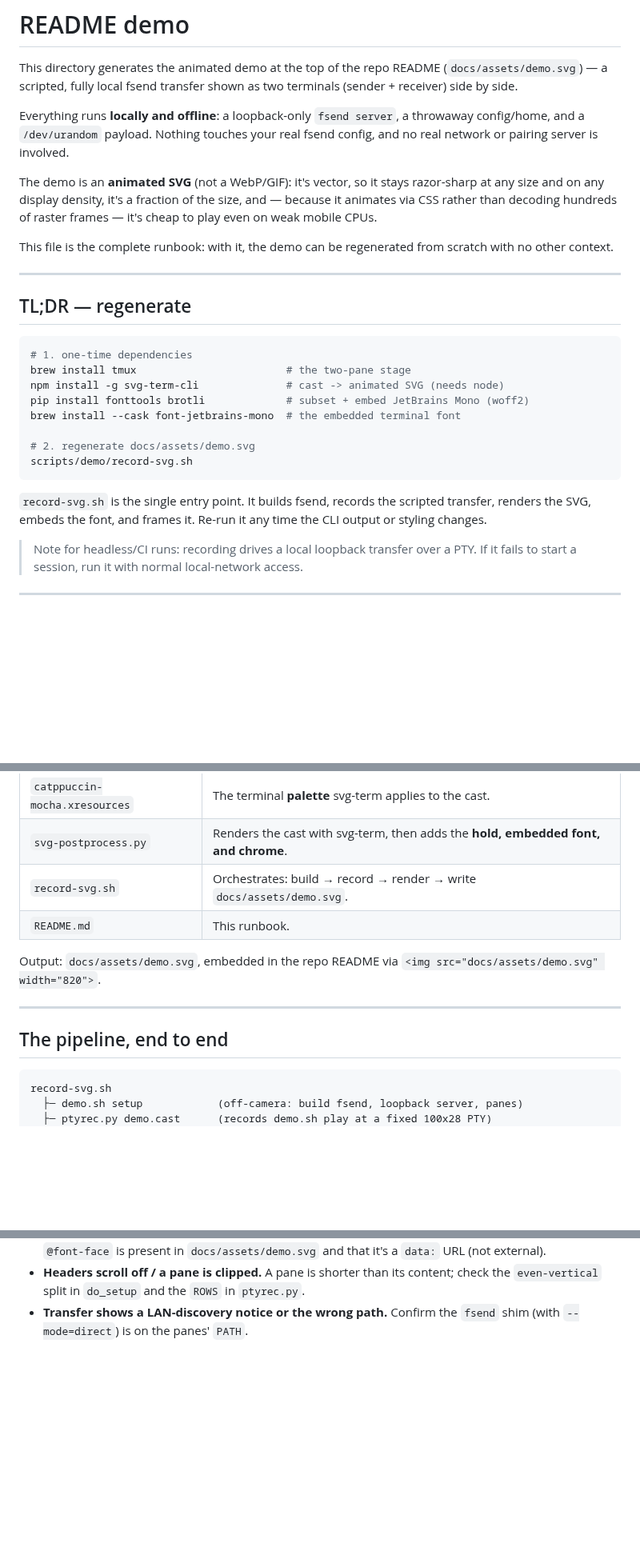
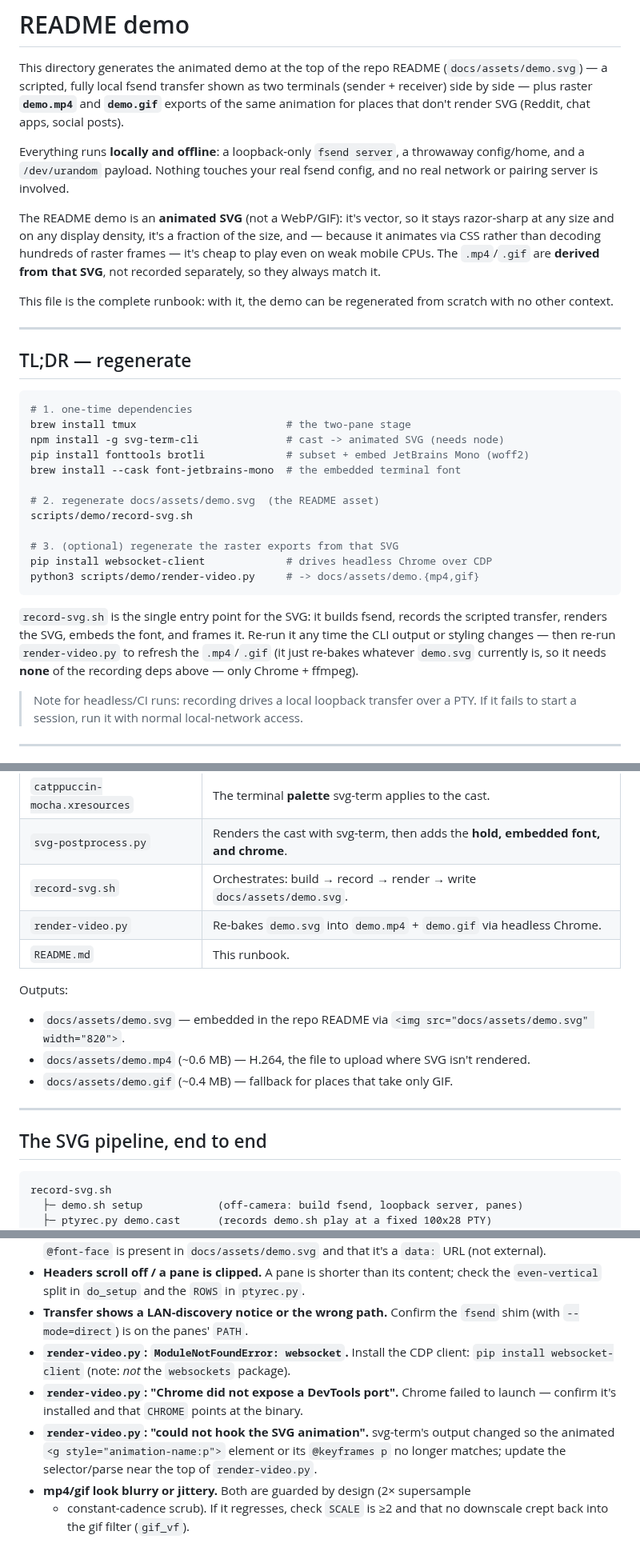
Before and after one commit to polius/fsend, a Markdown page: scripts/demo/README.md, 3 parts joined by grey strips. Shown at 80% size. GitHub-like rendering; blank space fills up the shorter version.

````diff
--- a/scripts/demo/README.md
+++ b/scripts/demo/README.md
@@ -2,16 +2,19 @@
 
 This directory generates the animated demo at the top of the repo README
 (`docs/assets/demo.svg`) — a scripted, fully local fsend transfer shown as two
-terminals (sender + receiver) side by side.
+terminals (sender + receiver) side by side — plus raster **`demo.mp4`** and
+**`demo.gif`** exports of the same animation for places that don't render SVG
+(Reddit, chat apps, social posts).
 
 Everything runs **locally and offline**: a loopback-only `fsend server`, a
 throwaway config/home, and a `/dev/urandom` payload. Nothing touches your real
 fsend config, and no real network or pairing server is involved.
 
-The demo is an **animated SVG** (not a WebP/GIF): it's vector, so it stays
+The README demo is an **animated SVG** (not a WebP/GIF): it's vector, so it stays
 razor-sharp at any size and on any display density, it's a fraction of the size,
 and — because it animates via CSS rather than decoding hundreds of raster frames
-— it's cheap to play even on weak mobile CPUs.
+— it's cheap to play even on weak mobile CPUs. The `.mp4`/`.gif` are **derived
+from that SVG**, not recorded separately, so they always match it.
 
 This file is the complete runbook: with it, the demo can be regenerated from
 scratch with no other context.
@@ -27,13 +30,19 @@ npm install -g svg-term-cli              # cast -> animated SVG (needs node)
 pip install fonttools brotli             # subset + embed JetBrains Mono (woff2)
 brew install --cask font-jetbrains-mono  # the embedded terminal font
 
-# 2. regenerate docs/assets/demo.svg
+# 2. regenerate docs/assets/demo.svg  (the README asset)
 scripts/demo/record-svg.sh
+
+# 3. (optional) regenerate the raster exports from that SVG
+pip install websocket-client             # drives headless Chrome over CDP
+python3 scripts/demo/render-video.py     # -> docs/assets/demo.{mp4,gif}
 ```
 
-`record-svg.sh` is the single entry point. It builds fsend, records the scripted
-transfer, renders the SVG, embeds the font, and frames it. Re-run it any time the
-CLI output or styling changes.
+`record-svg.sh` is the single entry point for the SVG: it builds fsend, records
+the scripted transfer, renders the SVG, embeds the font, and frames it. Re-run it
+any time the CLI output or styling changes — then re-run `render-video.py` to
+refresh the `.mp4`/`.gif` (it just re-bakes whatever `demo.svg` currently is, so
+it needs **none** of the recording deps above — only Chrome + ffmpeg).
 
 > Note for headless/CI runs: recording drives a local loopback transfer over a
 > PTY. If it fails to start a session, run it with normal local-network access.
@@ -49,14 +58,19 @@ CLI output or styling changes.
 | `catppuccin-mocha.xresources` | The terminal **palette** svg-term applies to the cast. |
 | `svg-postprocess.py`       | Renders the cast with svg-term, then adds the **hold, embedded font, and chrome**. |
 | `record-svg.sh`            | Orchestrates: build → record → render → write `docs/assets/demo.svg`. |
+| `render-video.py`          | Re-bakes `demo.svg` into `demo.mp4` + `demo.gif` via headless Chrome. |
 | `README.md`                | This runbook. |
 
-Output: `docs/assets/demo.svg`, embedded in the repo README via
-`<img src="docs/assets/demo.svg" width="820">`.
+Outputs:
+- `docs/assets/demo.svg` — embedded in the repo README via
+  `<img src="docs/assets/demo.svg" width="820">`.
+- `docs/assets/demo.mp4` (~0.6 MB) — H.264, the file to upload where SVG isn't
+  rendered.
+- `docs/assets/demo.gif` (~0.4 MB) — fallback for places that take only GIF.
 
 ---
 
-## The pipeline, end to end
+## The SVG pipeline, end to end
 
 ```
 record-svg.sh
@@ -172,3 +251,14 @@ session are cleaned up on exit.
   check the `even-vertical` split in `do_setup` and the `ROWS` in `ptyrec.py`.
 - **Transfer shows a LAN-discovery notice or the wrong path.** Confirm the
   `fsend` shim (with `--mode=direct`) is on the panes' `PATH`.
+- **`render-video.py`: `ModuleNotFoundError: websocket`.** Install the CDP client:
+  `pip install websocket-client` (note: *not* the `websockets` package).
+- **`render-video.py`: "Chrome did not expose a DevTools port".** Chrome failed
+  to launch — confirm it's installed and that `CHROME` points at the binary.
+- **`render-video.py`: "could not hook the SVG animation".** svg-term's output
+  changed so the animated `<g style="animation-name:p">` element or its
+  `@keyframes p` no longer matches; update the selector/parse near the top of
+  `render-video.py`.
+- **mp4/gif look blurry or jittery.** Both are guarded by design (2× supersample
+  + constant-cadence scrub). If it regresses, check `SCALE` is ≥2 and that no
+  downscale crept back into the gif filter (`gif_vf`).
````
Also changed, not shown: other parts of scripts/demo/README.md (+69 -4 lines), docs/assets/demo.gif (added), 2 other files.
